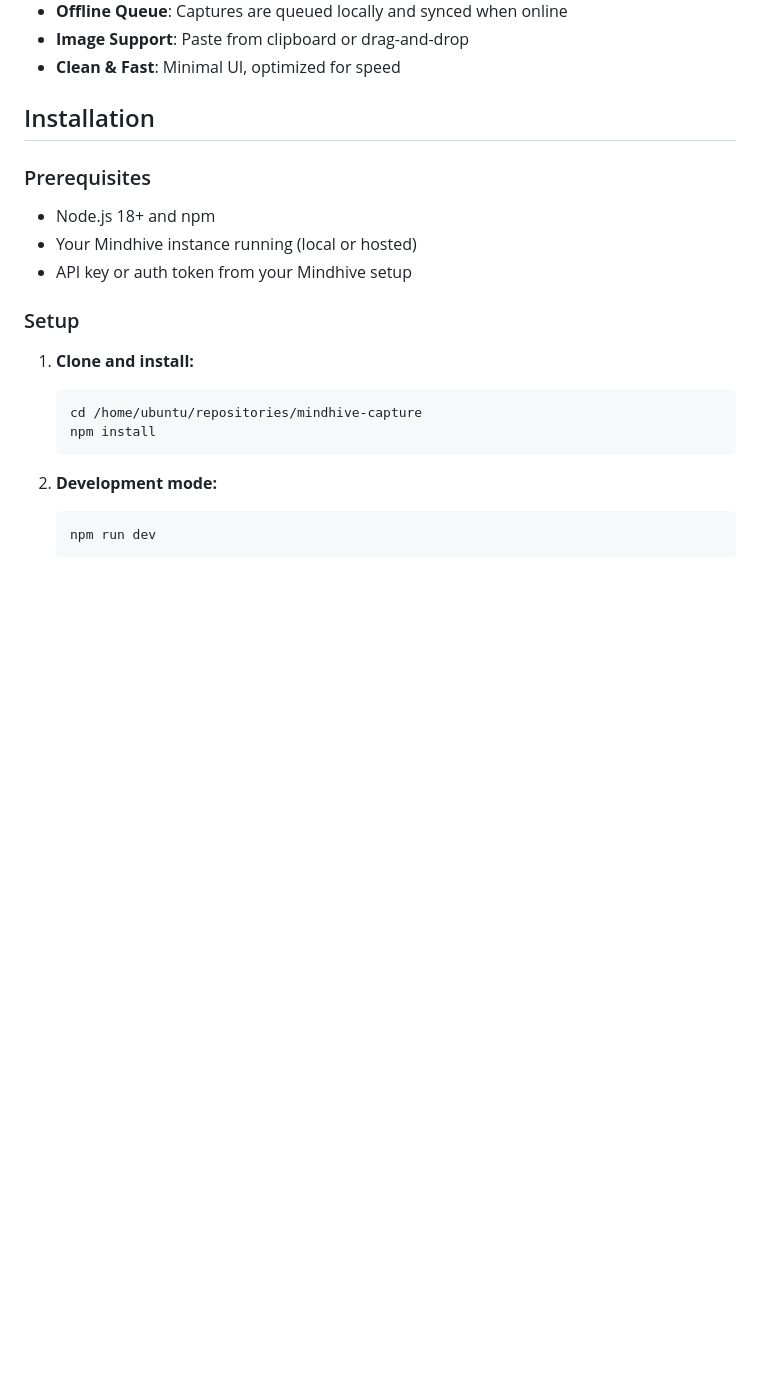
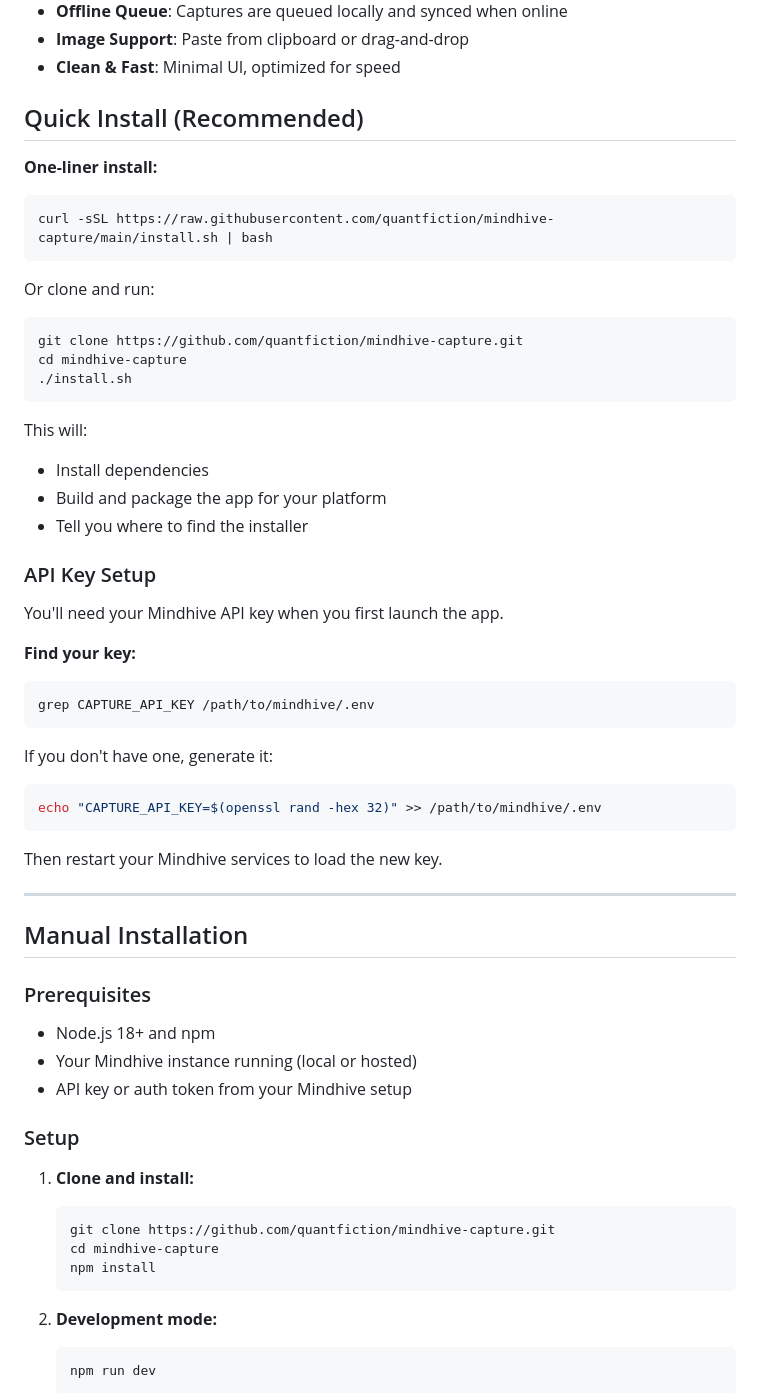
Before and after one commit to quantfiction/mindhive-capture, a Markdown page: README.md, the part around the change. GitHub-like rendering; blank space fills up the shorter version.

Commit message:
Add one-liner install and API key setup instructions

````diff
--- a/README.md
+++ b/README.md
@@ -13,7 +13,44 @@ A lightweight cross-platform desktop app for quickly capturing thoughts, images,
 - **Image Support**: Paste from clipboard or drag-and-drop
 - **Clean & Fast**: Minimal UI, optimized for speed
 
-## Installation
+## Quick Install (Recommended)
+
+**One-liner install:**
+```bash
+curl -sSL https://raw.githubusercontent.com/quantfiction/mindhive-capture/main/install.sh | bash
+```
+
+Or clone and run:
+```bash
+git clone https://github.com/quantfiction/mindhive-capture.git
+cd mindhive-capture
+./install.sh
+```
+
+This will:
+- Install dependencies
+- Build and package the app for your platform
+- Tell you where to find the installer
+
+### API Key Setup
+
+You'll need your Mindhive API key when you first launch the app.
+
+**Find your key:**
+```bash
+grep CAPTURE_API_KEY /path/to/mindhive/.env
+```
+
+If you don't have one, generate it:
+```bash
+echo "CAPTURE_API_KEY=$(openssl rand -hex 32)" >> /path/to/mindhive/.env
+```
+
+Then restart your Mindhive services to load the new key.
+
+---
+
+## Manual Installation
 
 ### Prerequisites
 
@@ -25,7 +62,8 @@ A lightweight cross-platform desktop app for quickly capturing thoughts, images,
 
 1. **Clone and install:**
    ```bash
-   cd /home/ubuntu/repositories/mindhive-capture
+   git clone https://github.com/quantfiction/mindhive-capture.git
+   cd mindhive-capture
    npm install
    ```
 
````
